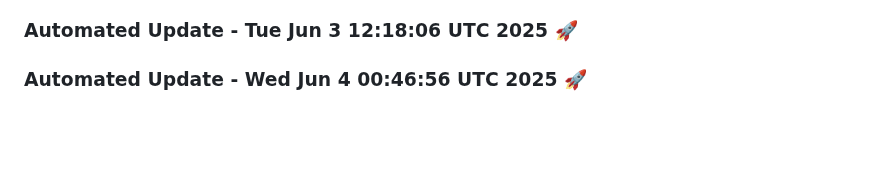
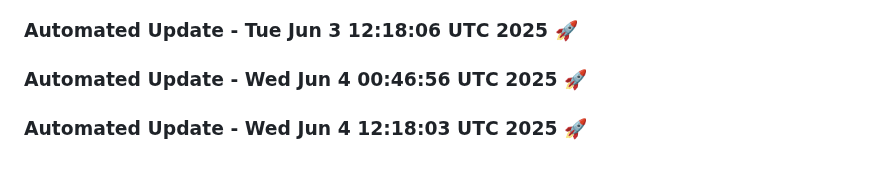
Before and after one commit to tanishq20011430/ContentGenAI, a Markdown page: README.md, the part around the change. GitHub-like rendering; blank space fills up the shorter version.

Commit message:
Automated daily update: Wed Jun  4 12:18:03 UTC 2025

```diff
--- a/README.md
+++ b/README.md
@@ -452,3 +452,6 @@ License
 
 
 ### Automated Update - Wed Jun  4 00:46:56 UTC 2025 🚀
+
+
+### Automated Update - Wed Jun  4 12:18:03 UTC 2025 🚀
```
